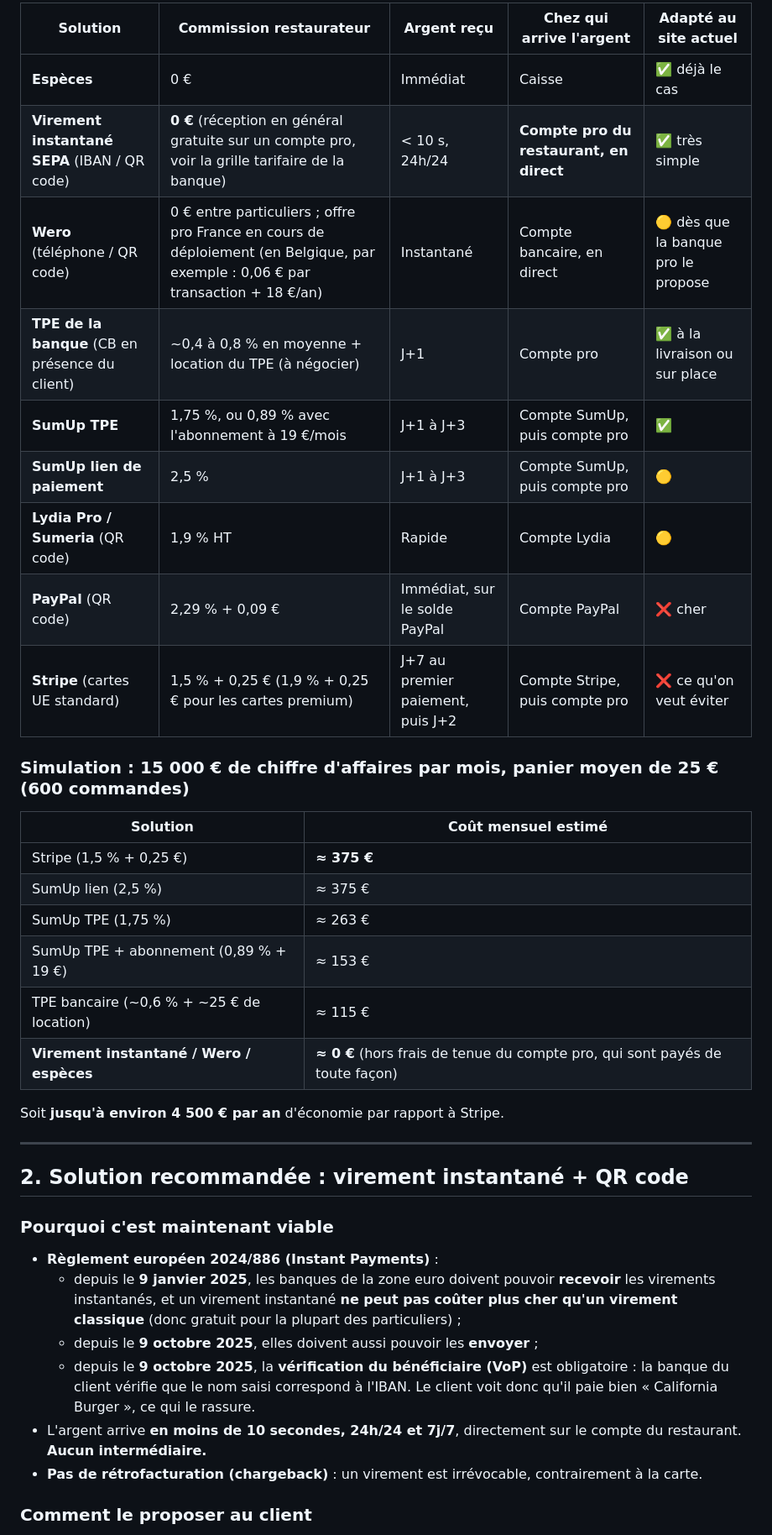
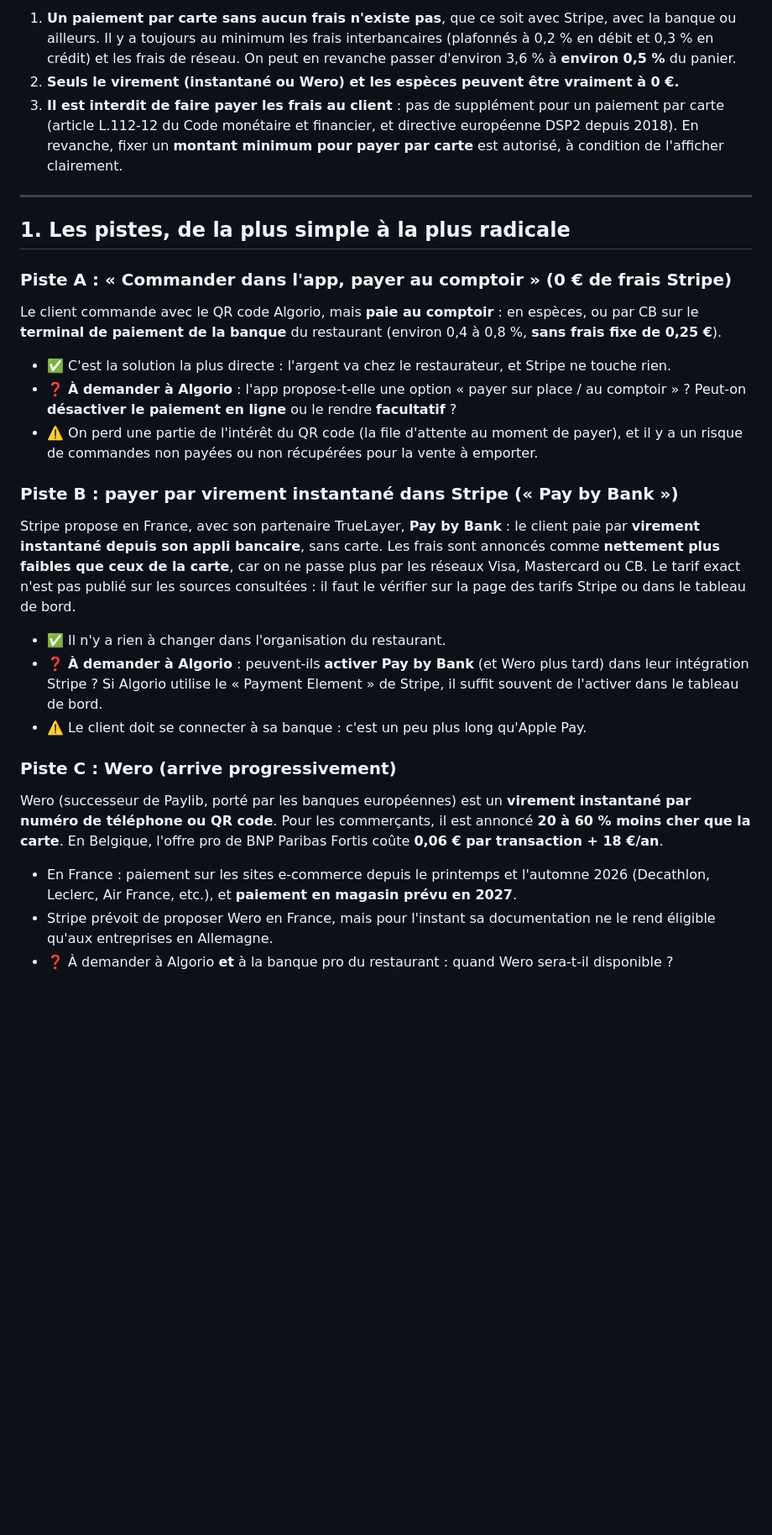
Before and after one commit to tar5950/california-burger, a Markdown page: docs/PAIEMENTS-DIRECTS.md, the part around one of its changes. Shown at 84% size. Drawn GitHub-style; blank space fills up the shorter version.

```diff
--- a/docs/PAIEMENTS-DIRECTS.md
+++ b/docs/PAIEMENTS-DIRECTS.md
@@ -19,41 +30,27 @@ Aujourd'hui, le site **n'utilise pas Stripe** : la commande part sur WhatsApp et
 
-| Solution | Commission restaurateur | Argent reçu | Chez qui arrive l'argent | Adapté au site actuel |
-|---|---|---|---|---|
-| **Espèces** | 0 € | Immédiat | Caisse | ✅ déjà le cas |
-| **Virement instantané SEPA** (IBAN / QR code) | **0 €** (réception en général gratuite sur un compte pro, voir la grille tarifaire de la banque) | < 10 s, 24h/24 | **Compte pro du restaurant, en direct** | ✅ très simple |
-| **Wero** (téléphone / QR code) | 0 € entre particuliers ; offre pro France en cours de déploiement (en Belgique, par exemple : 0,06 € par transaction + 18 €/an) | Instantané | Compte bancaire, en direct | 🟡 dès que la banque pro le propose |
-| **TPE de la banque** (CB en présence du client) | ~0,4 à 0,8 % en moyenne + location du TPE (à négocier) | J+1 | Compte pro | ✅ à la livraison ou sur place |
-| **SumUp TPE** | 1,75 %, ou 0,89 % avec l'abonnement à 19 €/mois | J+1 à J+3 | Compte SumUp, puis compte pro | ✅ |
-| **SumUp lien de paiement** | 2,5 % | J+1 à J+3 | Compte SumUp, puis compte pro | 🟡 |
-| **Lydia Pro / Sumeria** (QR code) | 1,9 % HT | Rapide | Compte Lydia | 🟡 |
-| **PayPal** (QR code) | 2,29 % + 0,09 € | Immédiat, sur le solde PayPal | Compte PayPal | ❌ cher |
-| **Stripe** (cartes UE standard) | 1,5 % + 0,25 € (1,9 % + 0,25 € pour les cartes premium) | J+7 au premier paiement, puis J+2 | Compte Stripe, puis compte pro | ❌ ce qu'on veut éviter |
-
-### Simulation : 15 000 € de chiffre d'affaires par mois, panier moyen de 25 € (600 commandes)
-
-| Solution | Coût mensuel estimé |
-|---|---|
-| Stripe (1,5 % + 0,25 €) | **≈ 375 €** |
-| SumUp lien (2,5 %) | ≈ 375 € |
-| SumUp TPE (1,75 %) | ≈ 263 € |
-| SumUp TPE + abonnement (0,89 % + 19 €) | ≈ 153 € |
-| TPE bancaire (~0,6 % + ~25 € de location) | ≈ 115 € |
-| **Virement instantané / Wero / espèces** | **≈ 0 €** (hors frais de tenue du compte pro, qui sont payés de toute façon) |
-
-Soit **jusqu'à environ 4 500 € par an** d'économie par rapport à Stripe.
+1. **Un paiement par carte sans aucun frais n'existe pas**, que ce soit avec Stripe, avec la banque ou ailleurs. Il y a toujours au minimum les frais interbancaires (plafonnés à 0,2 % en débit et 0,3 % en crédit) et les frais de réseau. On peut en revanche passer d'environ 3,6 % à **environ 0,5 %** du panier.
+2. **Seuls le virement (instantané ou Wero) et les espèces peuvent être vraiment à 0 €.**
+3. **Il est interdit de faire payer les frais au client** : pas de supplément pour un paiement par carte (article L.112-12 du Code monétaire et financier, et directive européenne DSP2 depuis 2018). En revanche, fixer un **montant minimum pour payer par carte** est autorisé, à condition de l'afficher clairement.
 
 ---
 
-## 2. Solution recommandée : virement instantané + QR code
+## 1. Les pistes, de la plus simple à la plus radicale
 
-### Pourquoi c'est maintenant viable
+### Piste A : « Commander dans l'app, payer au comptoir » (0 € de frais Stripe)
+Le client commande avec le QR code Algorio, mais **paie au comptoir** : en espèces, ou par CB sur le **terminal de paiement de la banque** du restaurant (environ 0,4 à 0,8 %, **sans frais fixe de 0,25 €**).
+- ✅ C'est la solution la plus directe : l'argent va chez le restaurateur, et Stripe ne touche rien.
+- ❓ **À demander à Algorio** : l'app propose-t-elle une option « payer sur place / au comptoir » ? Peut-on **désactiver le paiement en ligne** ou le rendre **facultatif** ?
+- ⚠️ On perd une partie de l'intérêt du QR code (la file d'attente au moment de payer), et il y a un risque de commandes non payées ou non récupérées pour la vente à emporter.
 
-- **Règlement européen 2024/886 (Instant Payments)** :
-  - depuis le **9 janvier 2025**, les banques de la zone euro doivent pouvoir **recevoir** les virements instantanés, et un virement instantané **ne peut pas coûter plus cher qu'un virement classique** (donc gratuit pour la plupart des particuliers) ;
-  - depuis le **9 octobre 2025**, elles doivent aussi pouvoir les **envoyer** ;
-  - depuis le **9 octobre 2025**, la **vérification du bénéficiaire (VoP)** est obligatoire : la banque du client vérifie que le nom saisi correspond à l'IBAN. Le client voit donc qu'il paie bien « California Burger », ce qui le rassure.
-- L'argent arrive **en moins de 10 secondes, 24h/24 et 7j/7**, directement sur le compte du restaurant. **Aucun intermédiaire.**
-- **Pas de rétrofacturation (chargeback)** : un virement est irrévocable, contrairement à la carte.
+### Piste B : payer par virement instantané dans Stripe (« Pay by Bank »)
+Stripe propose en France, avec son partenaire TrueLayer, **Pay by Bank** : le client paie par **virement instantané depuis son appli bancaire**, sans carte. Les frais sont annoncés comme **nettement plus faibles que ceux de la carte**, car on ne passe plus par les réseaux Visa, Mastercard ou CB. Le tarif exact n'est pas publié sur les sources consultées : il faut le vérifier sur la page des tarifs Stripe ou dans le tableau de bord.
+- ✅ Il n'y a rien à changer dans l'organisation du restaurant.
+- ❓ **À demander à Algorio** : peuvent-ils **activer Pay by Bank** (et Wero plus tard) dans leur intégration Stripe ? Si Algorio utilise le « Payment Element » de Stripe, il suffit souvent de l'activer dans le tableau de bord.
+- ⚠️ Le client doit se connecter à sa banque : c'est un peu plus long qu'Apple Pay.
 
-### Comment le proposer au client
+### Piste C : Wero (arrive progressivement)
+Wero (successeur de Paylib, porté par les banques européennes) est un **virement instantané par numéro de téléphone ou QR code**. Pour les commerçants, il est annoncé **20 à 60 % moins cher que la carte**. En Belgique, l'offre pro de BNP Paribas Fortis coûte **0,06 € par transaction + 18 €/an**.
+- En France : paiement sur les sites e-commerce depuis le printemps et l'automne 2026 (Decathlon, Leclerc, Air France, etc.), et **paiement en magasin prévu en 2027**.
+- Stripe prévoit de proposer Wero en France, mais pour l'instant sa documentation ne le rend éligible qu'aux entreprises en Allemagne.
+- ❓ À demander à Algorio **et** à la banque pro du restaurant : quand Wero sera-t-il disponible ?
 
```
Also changed, not shown: other parts of docs/PAIEMENTS-DIRECTS.md (+84 -63 lines).
